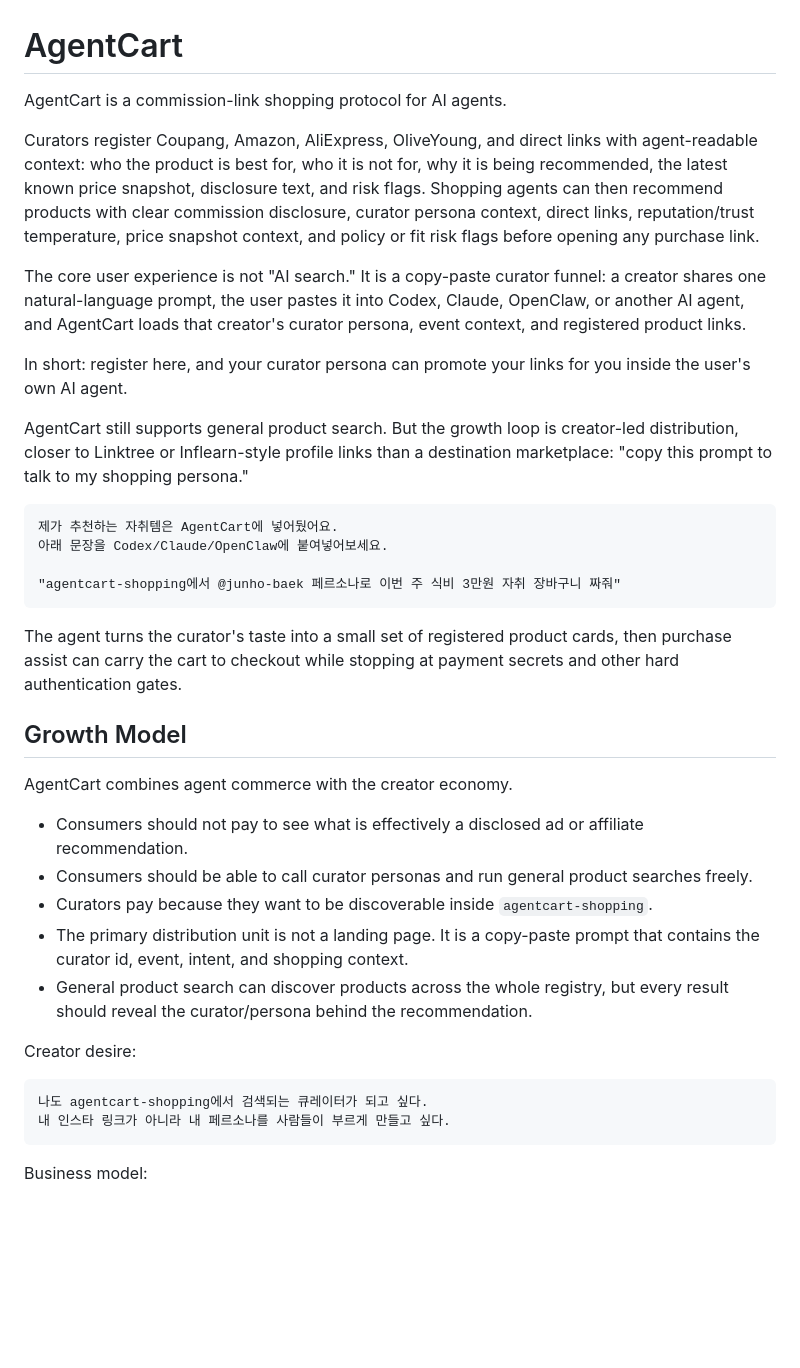
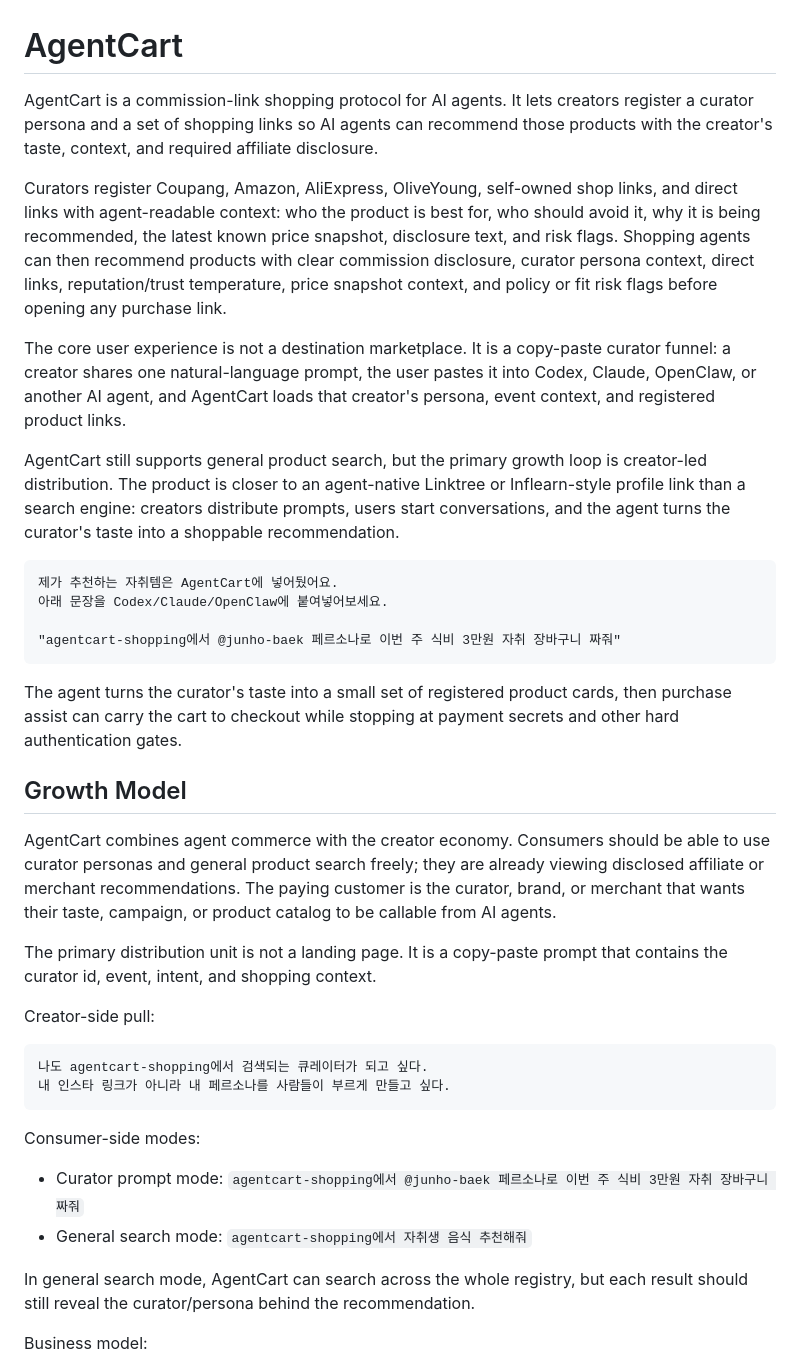
Before and after one commit to junho-baek/agentcart_priv, a Markdown page: README.md, the part around the change. GitHub-like rendering; blank space fills up the shorter version.

Commit message:
docs: polish curator funnel positioning

````diff
--- a/README.md
+++ b/README.md
@@ -1,14 +1,12 @@
 # AgentCart
 
-AgentCart is a commission-link shopping protocol for AI agents.
+AgentCart is a commission-link shopping protocol for AI agents. It lets creators register a curator persona and a set of shopping links so AI agents can recommend those products with the creator's taste, context, and required affiliate disclosure.
 
-Curators register Coupang, Amazon, AliExpress, OliveYoung, and direct links with agent-readable context: who the product is best for, who it is not for, why it is being recommended, the latest known price snapshot, disclosure text, and risk flags. Shopping agents can then recommend products with clear commission disclosure, curator persona context, direct links, reputation/trust temperature, price snapshot context, and policy or fit risk flags before opening any purchase link.
+Curators register Coupang, Amazon, AliExpress, OliveYoung, self-owned shop links, and direct links with agent-readable context: who the product is best for, who should avoid it, why it is being recommended, the latest known price snapshot, disclosure text, and risk flags. Shopping agents can then recommend products with clear commission disclosure, curator persona context, direct links, reputation/trust temperature, price snapshot context, and policy or fit risk flags before opening any purchase link.
 
-The core user experience is not "AI search." It is a copy-paste curator funnel: a creator shares one natural-language prompt, the user pastes it into Codex, Claude, OpenClaw, or another AI agent, and AgentCart loads that creator's curator persona, event context, and registered product links.
+The core user experience is not a destination marketplace. It is a copy-paste curator funnel: a creator shares one natural-language prompt, the user pastes it into Codex, Claude, OpenClaw, or another AI agent, and AgentCart loads that creator's persona, event context, and registered product links.
 
-In short: register here, and your curator persona can promote your links for you inside the user's own AI agent.
-
-AgentCart still supports general product search. But the growth loop is creator-led distribution, closer to Linktree or Inflearn-style profile links than a destination marketplace: "copy this prompt to talk to my shopping persona."
+AgentCart still supports general product search, but the primary growth loop is creator-led distribution. The product is closer to an agent-native Linktree or Inflearn-style profile link than a search engine: creators distribute prompts, users start conversations, and the agent turns the curator's taste into a shoppable recommendation.
 
 ```text
 제가 추천하는 자취템은 AgentCart에 넣어뒀어요.
@@ -21,20 +19,23 @@ The agent turns the curator's taste into a small set of registered product cards
 
 ## Growth Model
 
-AgentCart combines agent commerce with the creator economy.
+AgentCart combines agent commerce with the creator economy. Consumers should be able to use curator personas and general product search freely; they are already viewing disclosed affiliate or merchant recommendations. The paying customer is the curator, brand, or merchant that wants their taste, campaign, or product catalog to be callable from AI agents.
 
-- Consumers should not pay to see what is effectively a disclosed ad or affiliate recommendation.
-- Consumers should be able to call curator personas and run general product searches freely.
-- Curators pay because they want to be discoverable inside `agentcart-shopping`.
-- The primary distribution unit is not a landing page. It is a copy-paste prompt that contains the curator id, event, intent, and shopping context.
-- General product search can discover products across the whole registry, but every result should reveal the curator/persona behind the recommendation.
+The primary distribution unit is not a landing page. It is a copy-paste prompt that contains the curator id, event, intent, and shopping context.
 
-Creator desire:
+Creator-side pull:
 
 ```text
 나도 agentcart-shopping에서 검색되는 큐레이터가 되고 싶다.
 내 인스타 링크가 아니라 내 페르소나를 사람들이 부르게 만들고 싶다.
 ```
+
+Consumer-side modes:
+
+- Curator prompt mode: `agentcart-shopping에서 @junho-baek 페르소나로 이번 주 식비 3만원 자취 장바구니 짜줘`
+- General search mode: `agentcart-shopping에서 자취생 음식 추천해줘`
+
+In general search mode, AgentCart can search across the whole registry, but each result should still reveal the curator/persona behind the recommendation.
 
 Business model:
 
````
